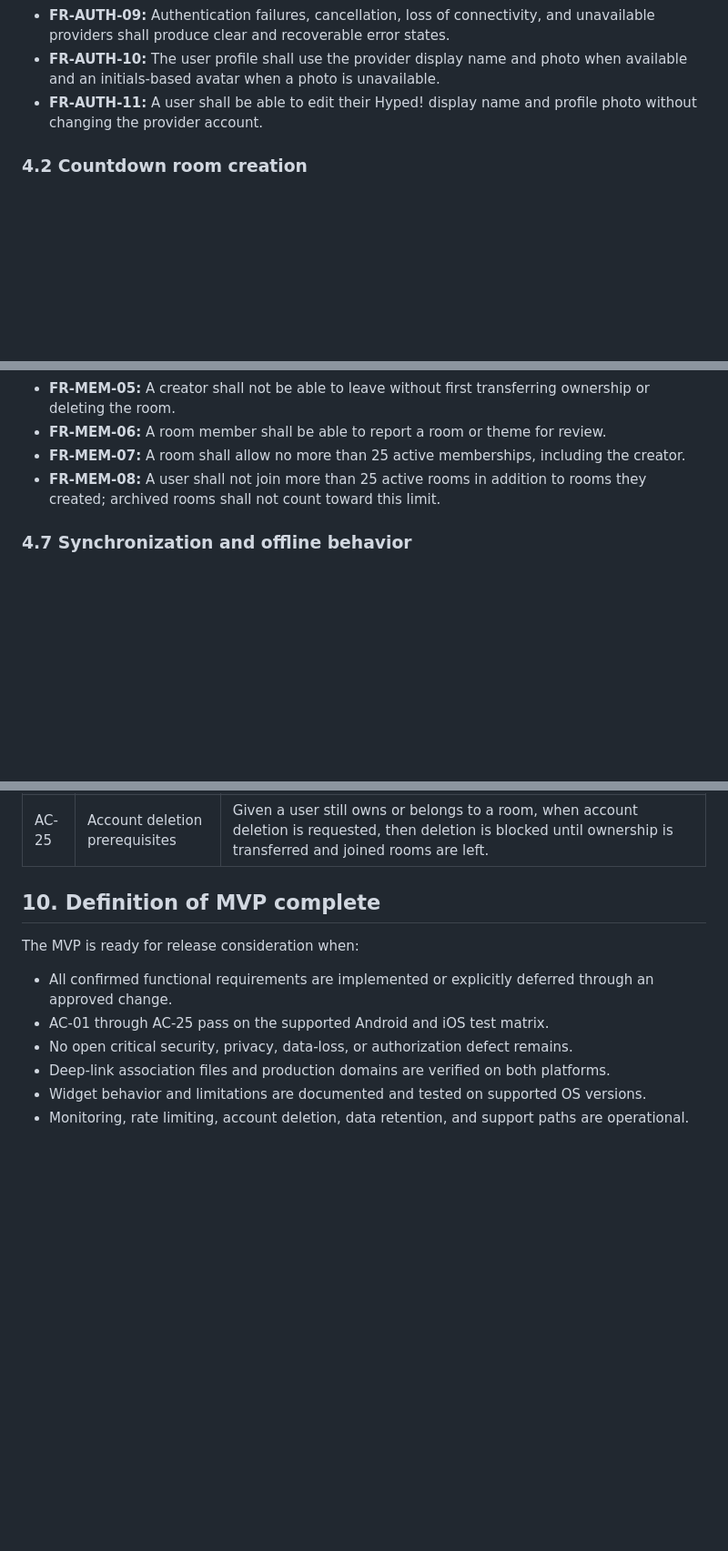
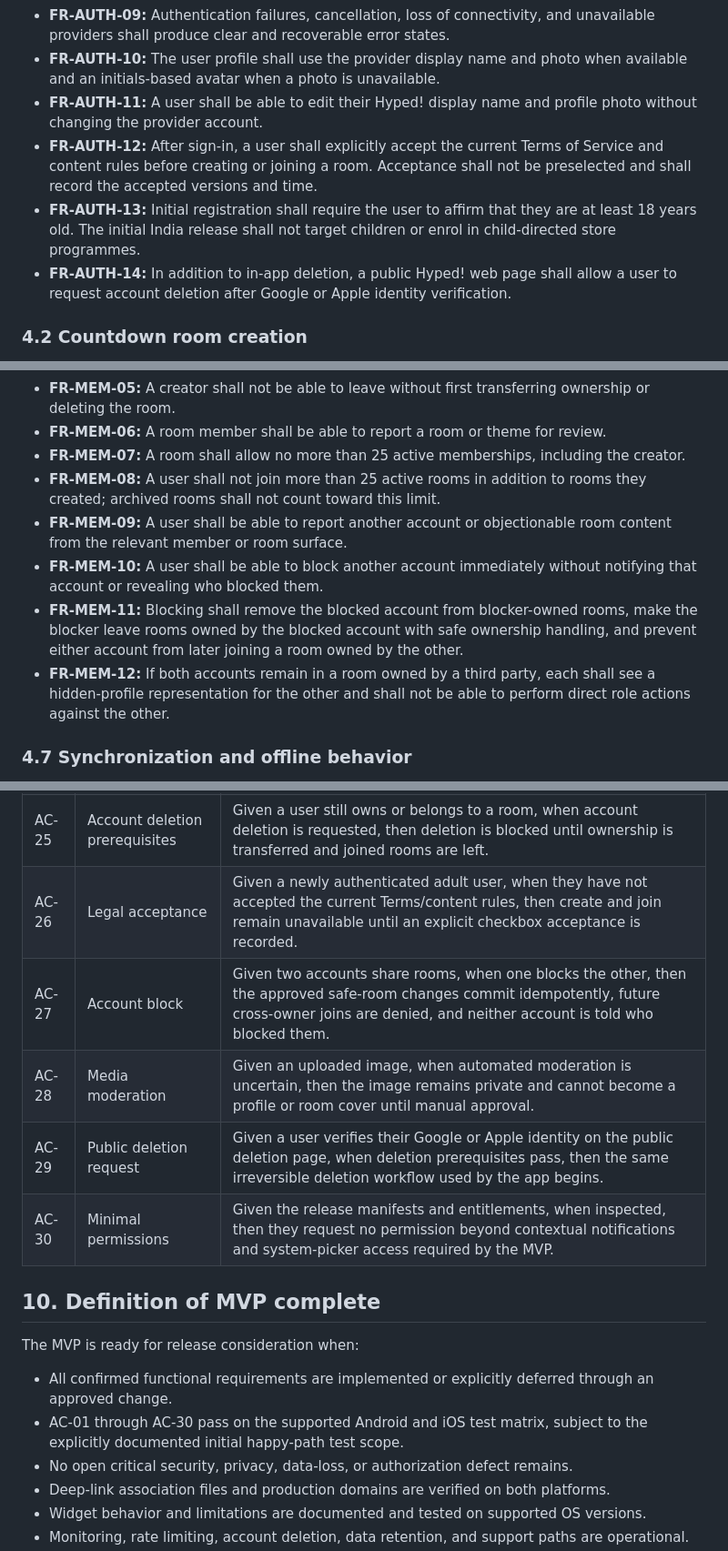
Before and after one commit to cosmoimai/Hyped, a Markdown page: docs/02-requirements.md, 3 parts joined by grey strips. Shown at 91% size. Rendered like a GitHub page; blank space fills up the shorter version.

Commit message:
docs: align release compliance requirements

```diff
--- a/docs/02-requirements.md
+++ b/docs/02-requirements.md
@@ -66,6 +68,9 @@ The MVP is intended to validate one core behavior: one person creates a countdow
 - **FR-AUTH-09:** Authentication failures, cancellation, loss of connectivity, and unavailable providers shall produce clear and recoverable error states.
 - **FR-AUTH-10:** The user profile shall use the provider display name and photo when available and an initials-based avatar when a photo is unavailable.
 - **FR-AUTH-11:** A user shall be able to edit their Hyped! display name and profile photo without changing the provider account.
+- **FR-AUTH-12:** After sign-in, a user shall explicitly accept the current Terms of Service and content rules before creating or joining a room. Acceptance shall not be preselected and shall record the accepted versions and time.
+- **FR-AUTH-13:** Initial registration shall require the user to affirm that they are at least 18 years old. The initial India release shall not target children or enrol in child-directed store programmes.
+- **FR-AUTH-14:** In addition to in-app deletion, a public Hyped! web page shall allow a user to request account deletion after Google or Apple identity verification.
 
 ### 4.2 Countdown room creation
 
@@ -131,6 +136,10 @@ The MVP is intended to validate one core behavior: one person creates a countdow
 - **FR-MEM-06:** A room member shall be able to report a room or theme for review.
 - **FR-MEM-07:** A room shall allow no more than 25 active memberships, including the creator.
 - **FR-MEM-08:** A user shall not join more than 25 active rooms in addition to rooms they created; archived rooms shall not count toward this limit.
+- **FR-MEM-09:** A user shall be able to report another account or objectionable room content from the relevant member or room surface.
+- **FR-MEM-10:** A user shall be able to block another account immediately without notifying that account or revealing who blocked them.
+- **FR-MEM-11:** Blocking shall remove the blocked account from blocker-owned rooms, make the blocker leave rooms owned by the blocked account with safe ownership handling, and prevent either account from later joining a room owned by the other.
+- **FR-MEM-12:** If both accounts remain in a room owned by a third party, each shall see a hidden-profile representation for the other and shall not be able to perform direct role actions against the other.
 
 ### 4.7 Synchronization and offline behavior
 
@@ -315,13 +326,18 @@ The product behaviour previously listed as provisional has now been confirmed an
 | AC-23 | Reminders | Given notification permission and default settings, when the event approaches, then the member receives reminders at 24 hours, 1 hour, and event time. |
 | AC-24 | Important edit | Given a creator or co-host changes the title, date, time, time zone, or location, when the update succeeds, then current members are notified. |
 | AC-25 | Account deletion prerequisites | Given a user still owns or belongs to a room, when account deletion is requested, then deletion is blocked until ownership is transferred and joined rooms are left. |
+| AC-26 | Legal acceptance | Given a newly authenticated adult user, when they have not accepted the current Terms/content rules, then create and join remain unavailable until an explicit checkbox acceptance is recorded. |
+| AC-27 | Account block | Given two accounts share rooms, when one blocks the other, then the approved safe-room changes commit idempotently, future cross-owner joins are denied, and neither account is told who blocked them. |
+| AC-28 | Media moderation | Given an uploaded image, when automated moderation is uncertain, then the image remains private and cannot become a profile or room cover until manual approval. |
+| AC-29 | Public deletion request | Given a user verifies their Google or Apple identity on the public deletion page, when deletion prerequisites pass, then the same irreversible deletion workflow used by the app begins. |
+| AC-30 | Minimal permissions | Given the release manifests and entitlements, when inspected, then they request no permission beyond contextual notifications and system-picker access required by the MVP. |
 
 ## 10. Definition of MVP complete
 
 The MVP is ready for release consideration when:
 
 - All confirmed functional requirements are implemented or explicitly deferred through an approved change.
-- AC-01 through AC-25 pass on the supported Android and iOS test matrix.
+- AC-01 through AC-30 pass on the supported Android and iOS test matrix, subject to the explicitly documented initial happy-path test scope.
 - No open critical security, privacy, data-loss, or authorization defect remains.
 - Deep-link association files and production domains are verified on both platforms.
 - Widget behavior and limitations are documented and tested on supported OS versions.
```
Also changed, not shown: other parts of docs/02-requirements.md (+7 -3 lines).
